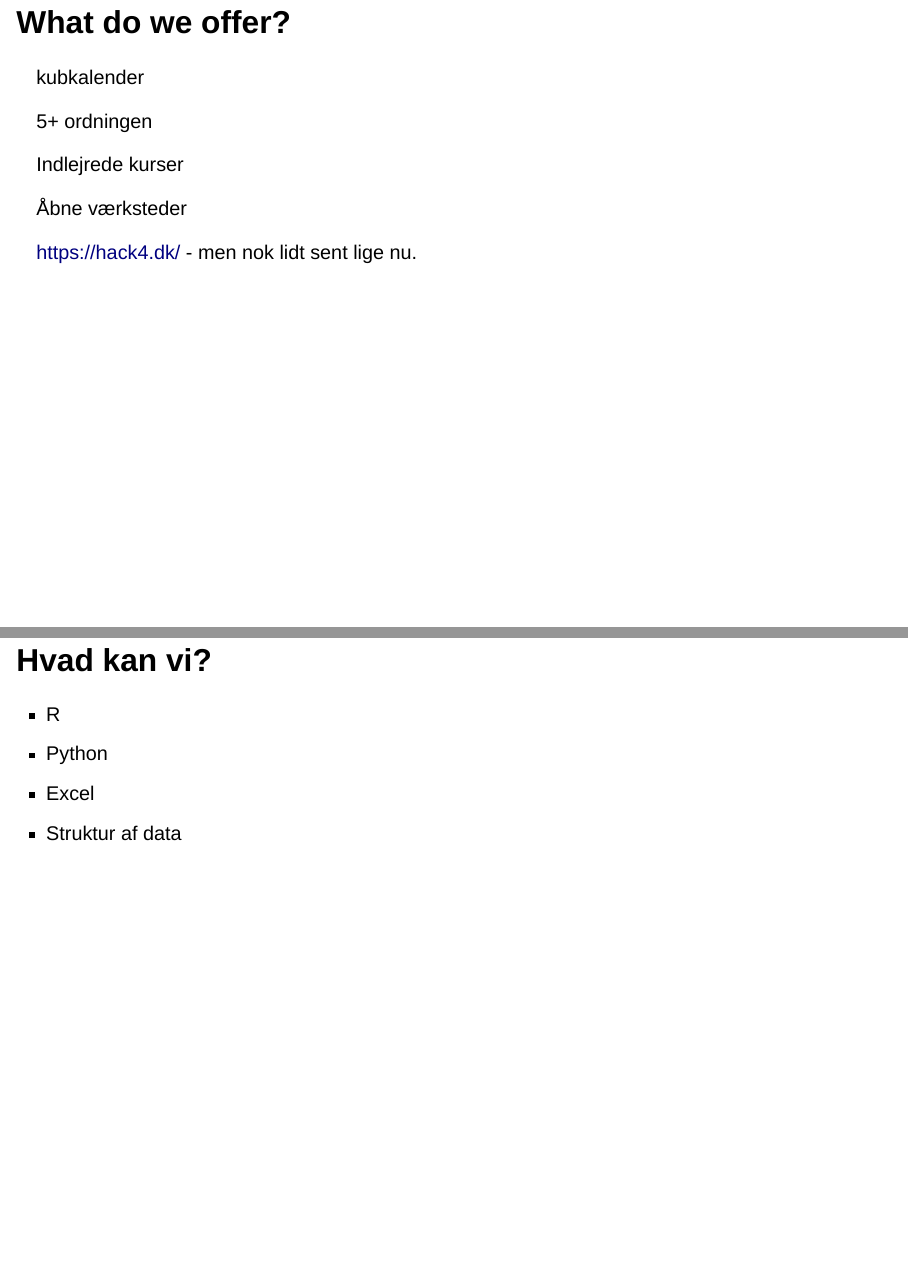
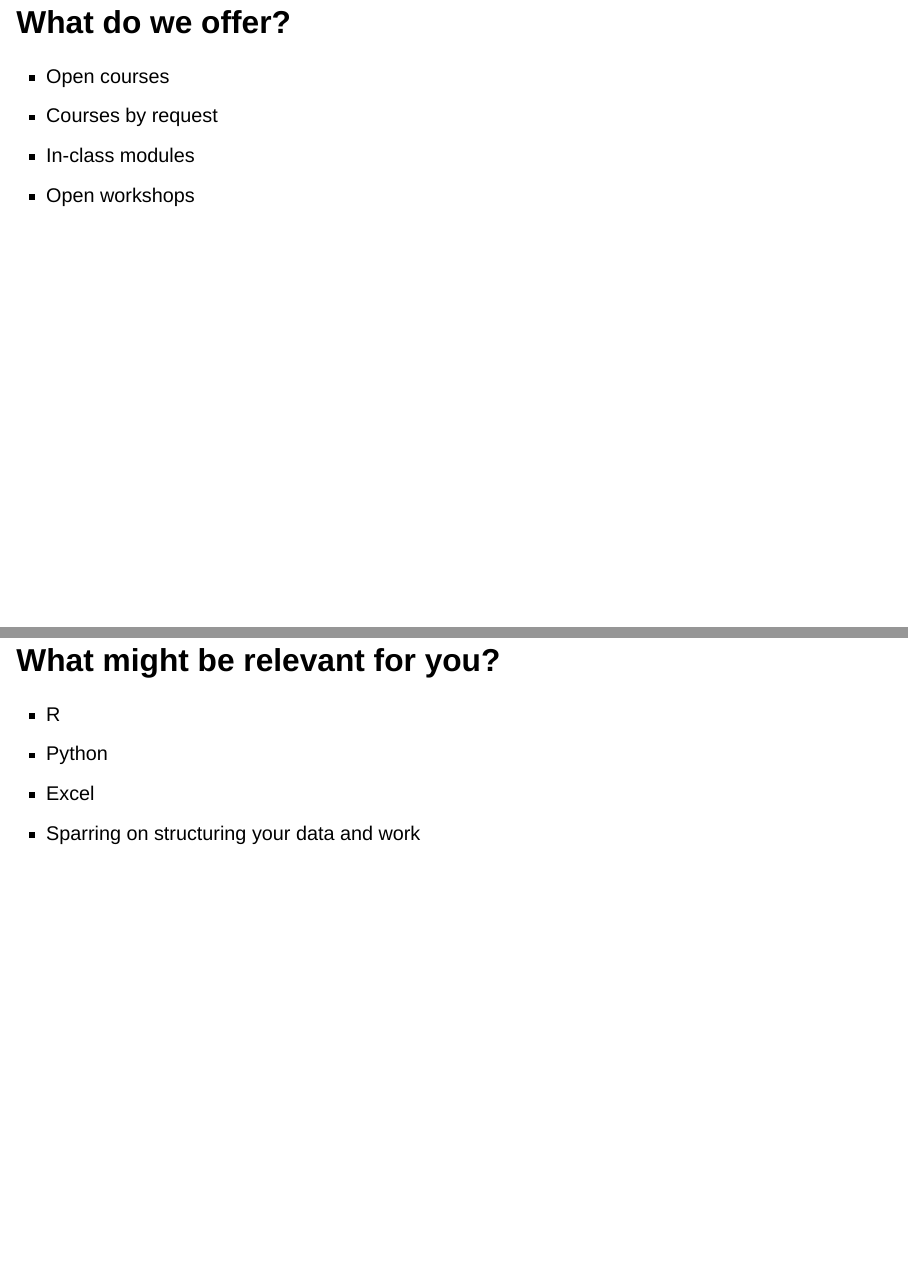
Before and after one commit to KUBDatalab/presentations, a Quarto document (slides/dblabpres.qmd): pages 5 and 6 of 7 before the commit and pages 4 and 5 of 6 after it, joined at a grey line. Rendered offline with R 4.5, knitr and Pandoc in place of Quarto, with nearby package versions; drawn as Slidy slides in place of the format the file asks for.

Commit message:
site rebuild

```diff
--- a/slides/dblabpres.qmd
+++ b/slides/dblabpres.qmd
@@ -1,5 +1,8 @@
 ---
 title: KUB Datalab
-format: revealjs
+format:
+  revealjs:
+    theme:
+        - custom.scss
 engine: knitr
 ---
@@ -42,25 +41,20 @@
 
 ## What do we offer?
 
-kubkalender
-
-5+ ordningen
-
-Indlejrede kurser
-
-Åbne værksteder
-
-https://hack4.dk/  - men nok lidt sent lige nu.
+- Open courses
+- Courses by request
+- In-class modules
+- Open workshops
 
 
 
 
-## Hvad kan vi?
+## What might be relevant for you?
 
 * R
 * Python
 * Excel
-* Struktur af data
+* Sparring on structuring your data and work
 
 
 ## Contact
```
Also changed, not shown: slides/custom.scss (added, +13 -0 lines), docs/search.json, docs/slides/custom.scss (added), slides/dblabpres.qmd (4 more changed lines), 7 other files.
